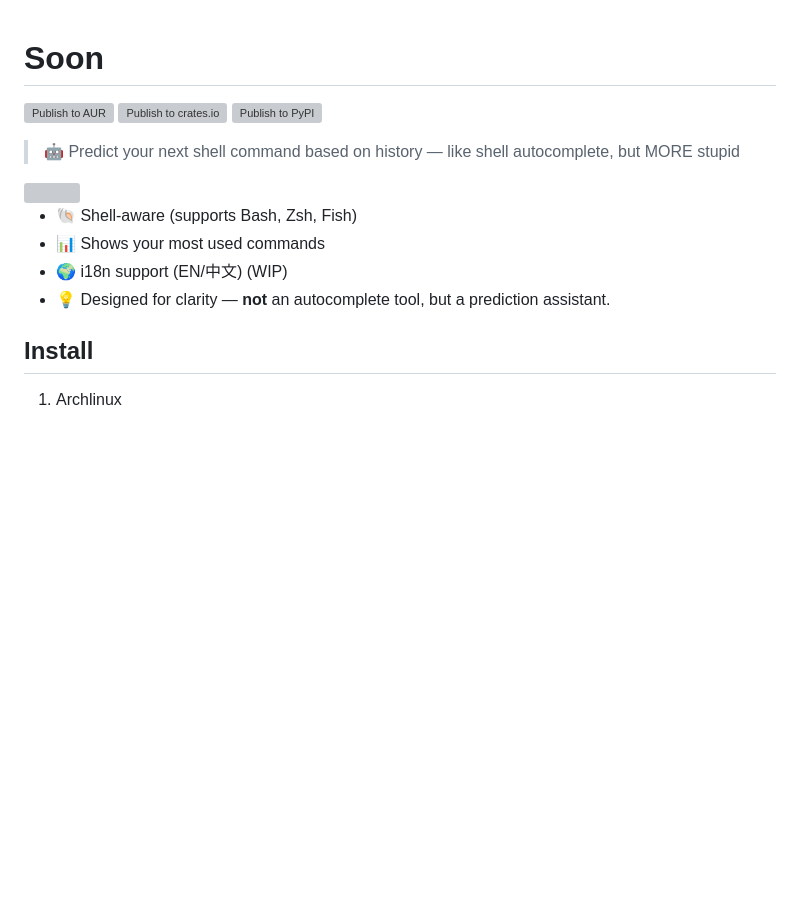
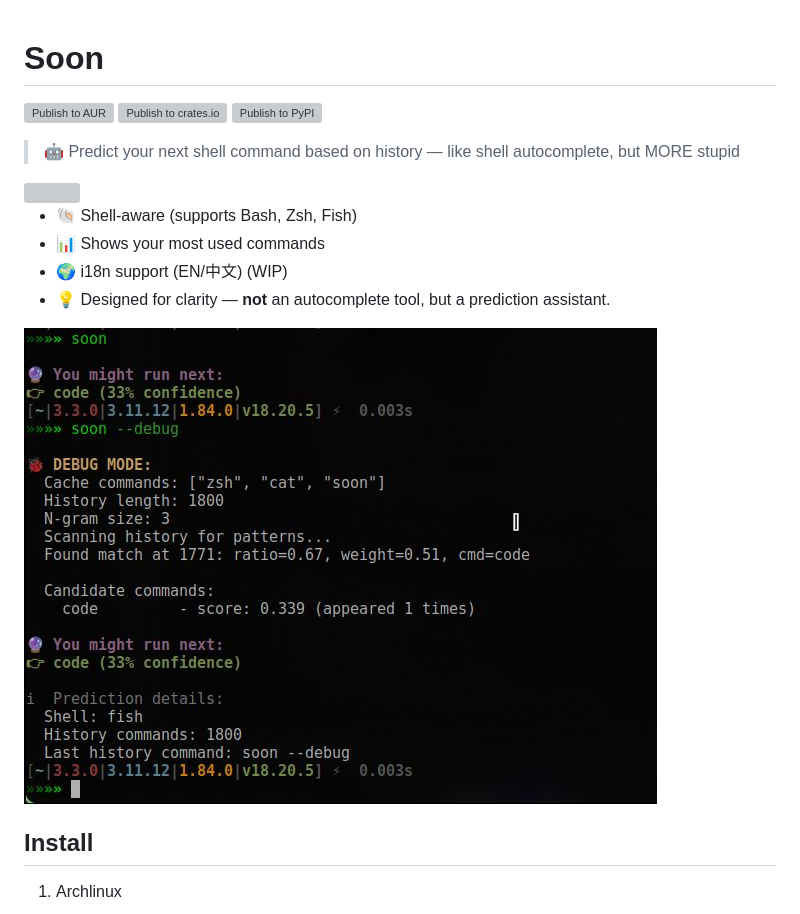
Before and after one commit to HsiangNianian/soon, a Markdown page: README.md, the part around the change. Rendered like a GitHub page; pictures changed too: image/showcase.jpg (added); blank space fills up the shorter version; grey boxes are pictures that could not be loaded.

```diff
--- a/README.md
+++ b/README.md
@@ -1,5 +1,4 @@
 # Soon
-
 
 [![Publish to AUR](https://github.com/HsiangNianian/soon/actions/workflows/publish-aur.yml/badge.svg)](https://github.com/HsiangNianian/soon/actions/workflows/publish-aur.yml)
 [![Publish to crates.io](https://github.com/HsiangNianian/soon/actions/workflows/publish-crates.yml/badge.svg)](https://github.com/HsiangNianian/soon/actions/workflows/publish-crates.yml)
@@ -14,6 +13,8 @@
 - 📊 Shows your most used commands
 - 🌍 i18n support (EN/中文) (WIP)
 - 💡 Designed for clarity — **not** an autocomplete tool, but a prediction assistant.
+
+![Soon](image/showcase.jpg)
 
 ## Install
 
```
